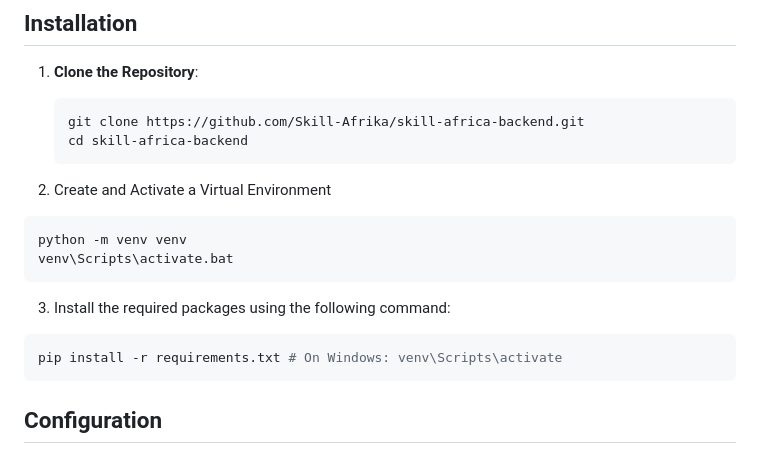
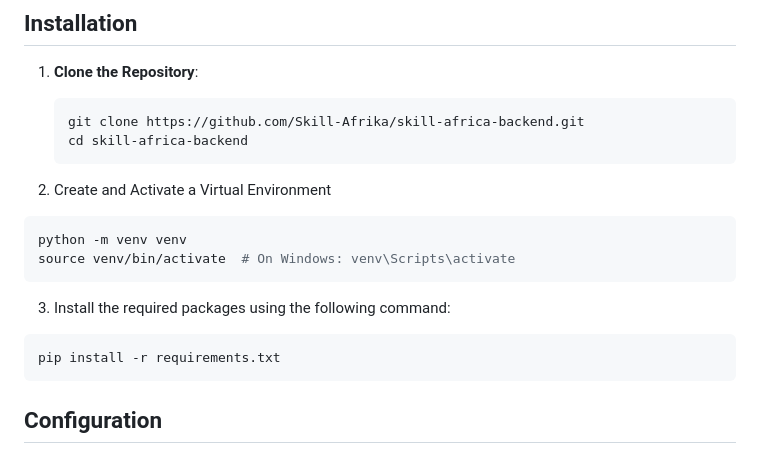
Before and after one commit to Skill-Afrika/skill-africa-backend, a Markdown page: README.md, the part around the change. Rendered like a GitHub page.

````diff
--- a/README.md
+++ b/README.md
@@ -103,13 +103,13 @@ Before setting up the project, ensure you have the following installed:
 
 ```bash
 python -m venv venv
-venv\Scripts\activate.bat
+source venv/bin/activate  # On Windows: venv\Scripts\activate
 ```
 
 3. Install the required packages using the following command:
 
 ```bash
-pip install -r requirements.txt # On Windows: venv\Scripts\activate
+pip install -r requirements.txt
 ```
 ## Configuration
 1. Set up your dotenv file to manage environment variables:
````
